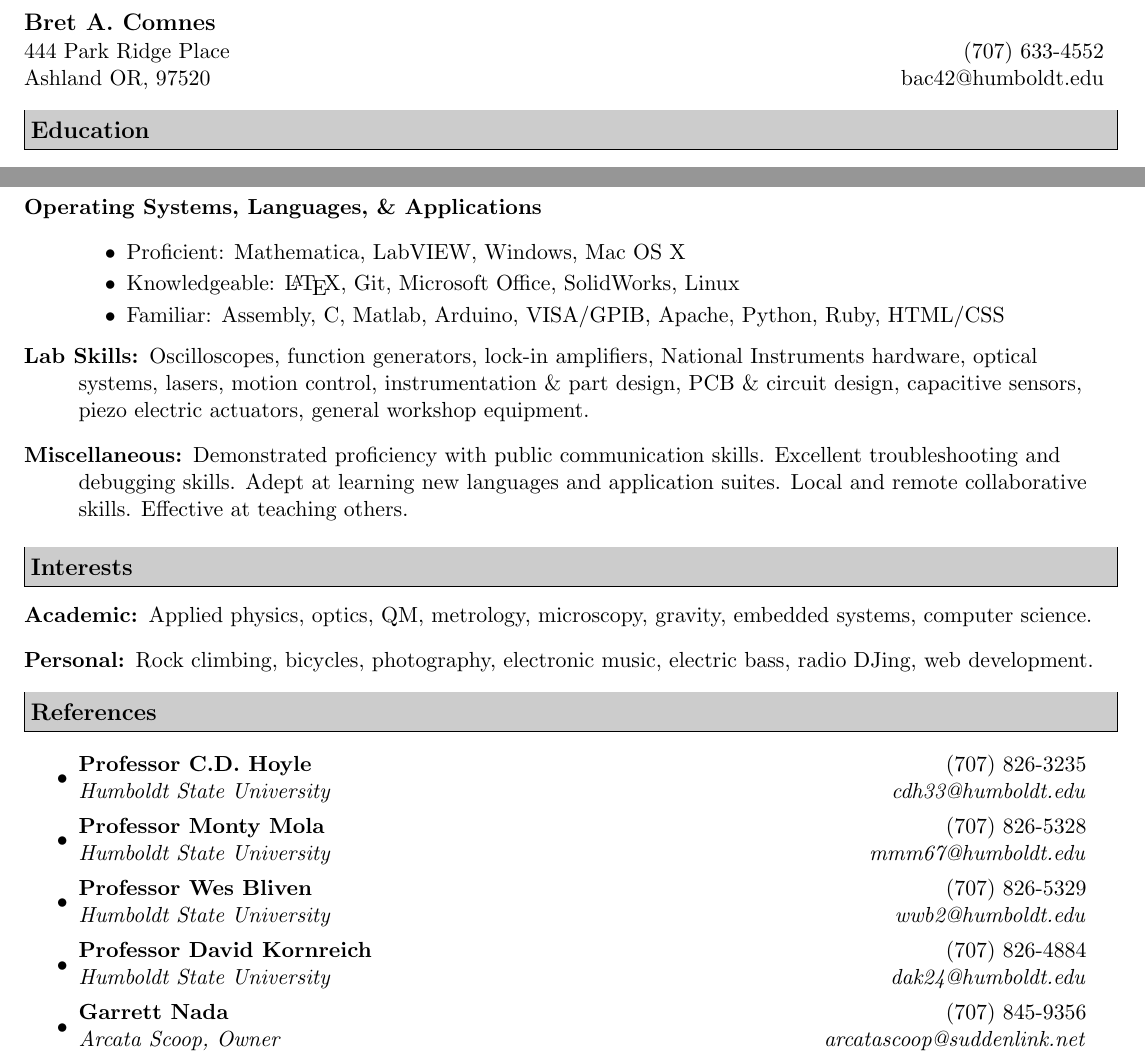
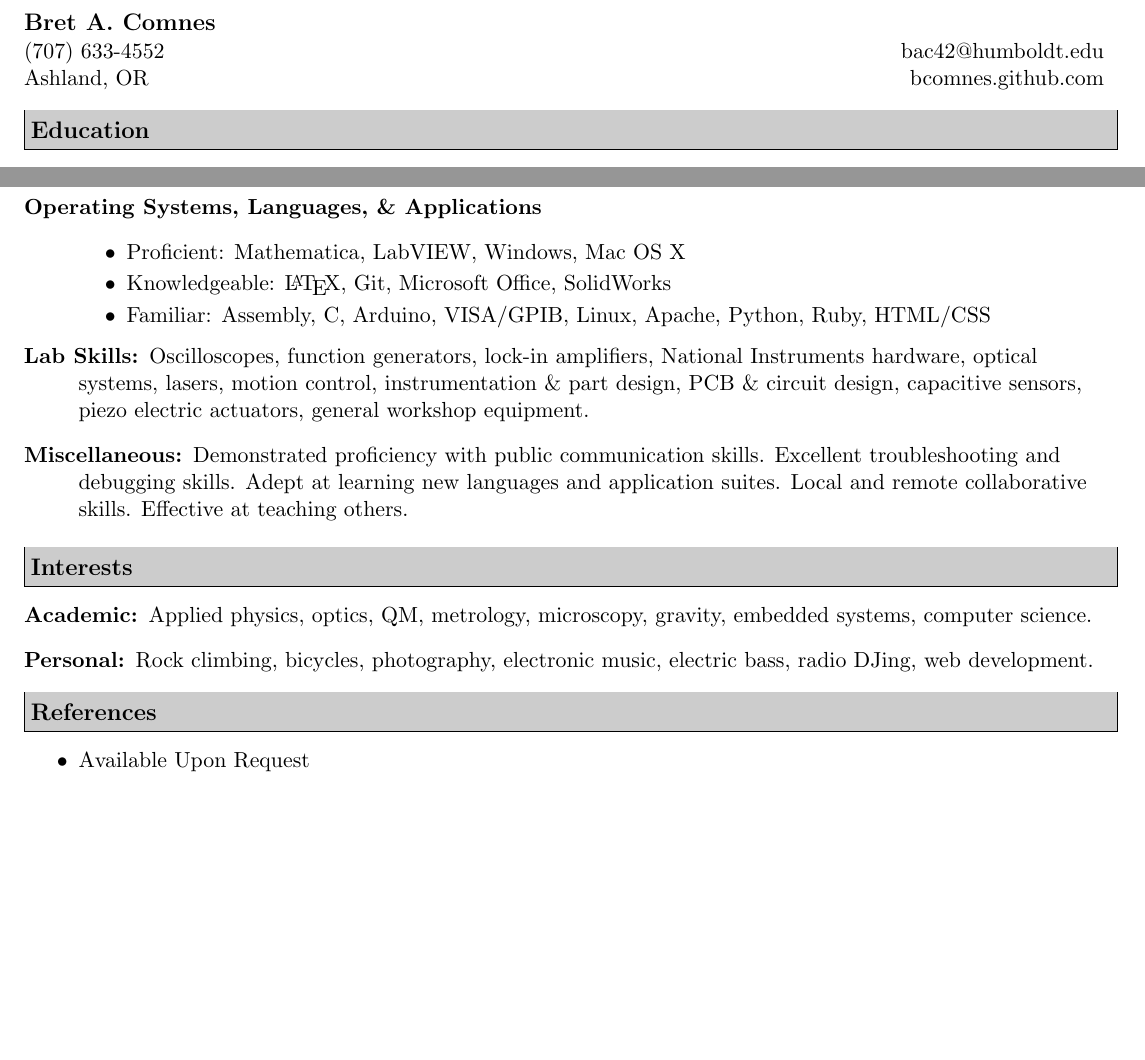
Before and after one commit to bcomnes/Resume, a LaTeX CV (resume.tex): two parts of pages 1 and 2 of 2, joined at a grey line, cut so that both start at the same text, the shorter picture padded with empty space. Compiled offline with pdfLaTeX.

Commit message:
Public version

```diff
--- a/resume.tex
+++ b/resume.tex
@@ -49,9 +49,9 @@
 \begin{document}
 
 \begin{tabular*}{7.5in}{l@{\extracolsep{\fill}}r}
-\textbf{\large Bret A. Comnes}  & \\
-444 Park Ridge Place & (707) 633-4552 \\
-Ashland OR, 97520 & bac42@humboldt.edu\\
+\textbf{\large Bret A. Comnes}  &  \\
+(707) 633-4552 & bac42@humboldt.edu \\
+Ashland, OR & bcomnes.github.com \\
 \end{tabular*}
 \\
 
@@ -133,8 +133,8 @@ Ashland OR, 97520 & bac42@humboldt.edu\\
 \item[Operating Systems, Languages, \& Applications]\-
 \begin{itemize}
 	\resitem{Proficient: Mathematica, LabVIEW, Windows, Mac OS X}
-	\resitem{Knowledgeable: \LaTeX, Git, Microsoft Office, SolidWorks, Linux}
-	\resitem{Familiar: Assembly, C, Matlab, Arduino, VISA/GPIB, Apache, Python, Ruby, HTML/CSS}
+	\resitem{Knowledgeable: \LaTeX, Git, Microsoft Office, SolidWorks}
+	\resitem{Familiar: Assembly, C, Arduino, VISA/GPIB, Linux, Apache, Python, Ruby, HTML/CSS}
 \end{itemize}
 \item[Lab Skills:]
 Oscilloscopes, function generators, lock-in amplifiers, National Instruments hardware, optical systems, lasers, motion control, instrumentation \& part design, PCB \& circuit design, capacitive sensors, piezo electric actuators, general workshop equipment.
@@ -153,16 +153,7 @@ Rock climbing, bicycles, photography, electronic music, electric bass, radio DJi
 
 \resheading{References}
 \begin{itemize}
-\item
-	\ressubheading{Professor C.D. Hoyle}{(707) 826-3235}{Humboldt State University}{cdh33@humboldt.edu}
-\item
-	\ressubheading{Professor Monty Mola}{(707) 826-5328}{Humboldt State University}{mmm67@humboldt.edu}
-\item
-	\ressubheading{Professor Wes Bliven}{(707) 826-5329}{Humboldt State University}{wwb2@humboldt.edu}
-\item
-	\ressubheading{Professor David Kornreich}{(707) 826-4884}{Humboldt State University}{dak24@humboldt.edu}
-\item
-	\ressubheading{Garrett Nada}{(707) 845-9356}{Arcata Scoop, Owner}{arcatascoop@suddenlink.net}
+	\resitem{Available Upon Request}
 \end{itemize}
 
 \end{document}
```
Also changed, not shown: Bret-Comnes-Public.pdf (added).
